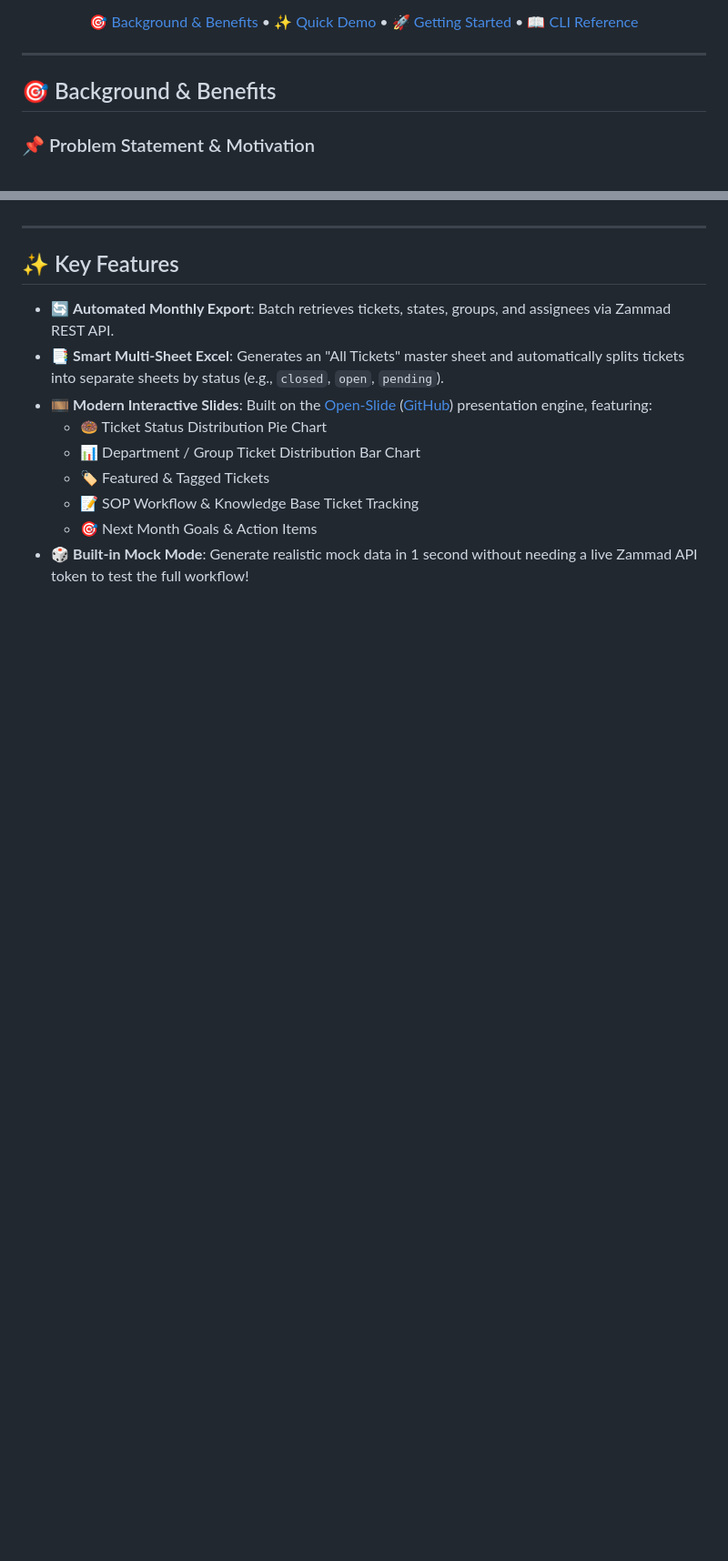
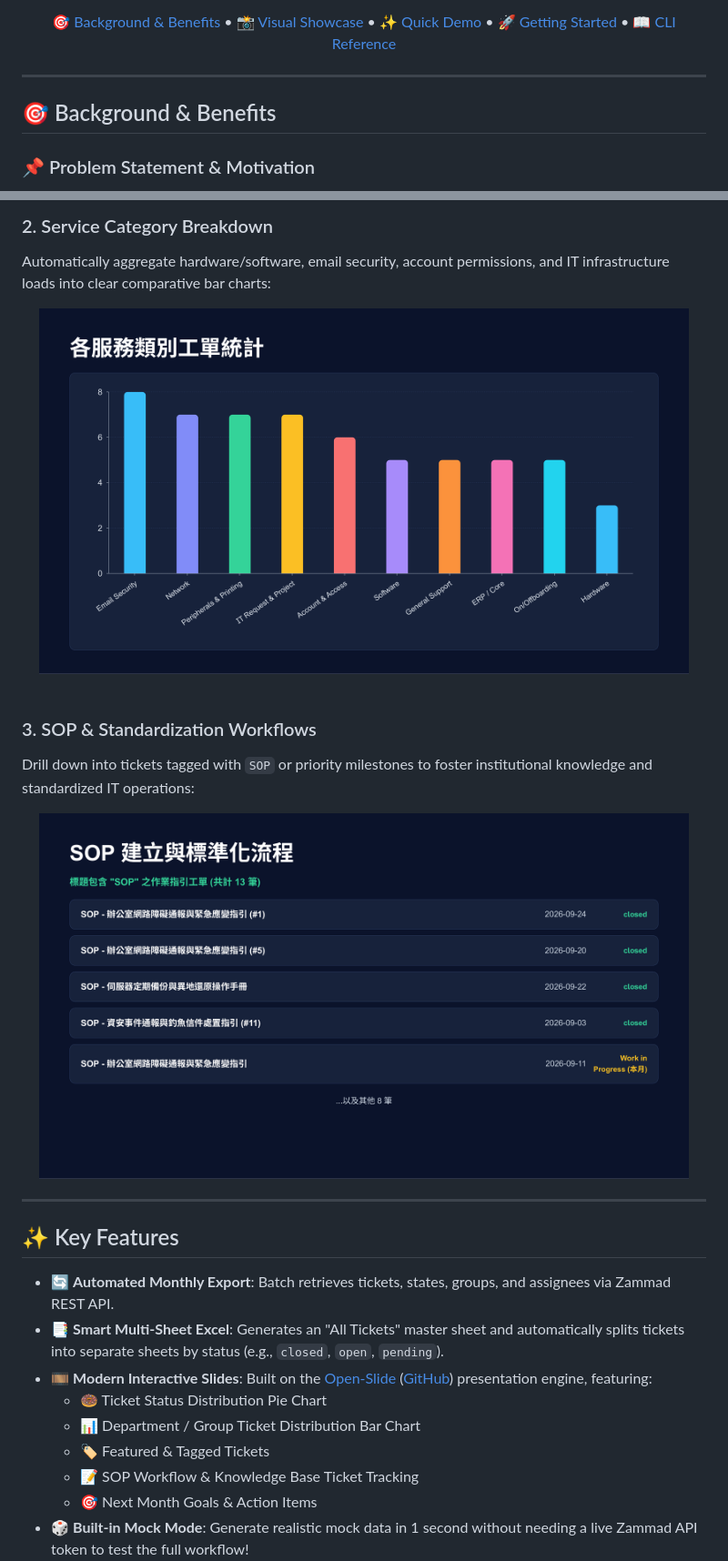
Before and after one commit to Json105/Zammad-Monthly-Report, a Markdown page: README.md, 2 parts joined by grey strips. Shown at 91% size. GitHub-like rendering; pictures changed too: docs/images/slide-group-breakdown.png (added), docs/images/slide-sop-workflows.png (added); blank space fills up the shorter version.

```diff
--- a/README.md
+++ b/README.md
@@ -17,4 +24,5 @@
 [🎯 Background & Benefits](#-background--benefits) •
+[📸 Visual Showcase](#-visual-showcase) •
 [✨ Quick Demo](#-1-minute-quick-demo-mock-mode) •
 [🚀 Getting Started](#-getting-started-connect-to-zammad) •
 [📖 CLI Reference](#-cli-commands--options)
@@ -40,3 +63,16 @@ In enterprise IT operations and customer support workflows, monthly reporting fr
+### 2. Service Category Breakdown
+Automatically aggregate hardware/software, email security, account permissions, and IT infrastructure loads into clear comparative bar charts:
+<div align="center">
+  <img src="docs/images/slide-group-breakdown.png" alt="Service Category Breakdown" width="95%" />
+</div>
+
+<br />
+
+### 3. SOP & Standardization Workflows
+Drill down into tickets tagged with `SOP` or priority milestones to foster institutional knowledge and standardized IT operations:
+<div align="center">
+  <img src="docs/images/slide-sop-workflows.png" alt="SOP and Standardization Workflows" width="95%" />
+</div>
 
 ---
 
```
Also changed, not shown: other parts of README.md (+22 -0 lines), README.zh-TW.md (+36 -0 lines), docs/images/slide-core-metrics.png (added).
